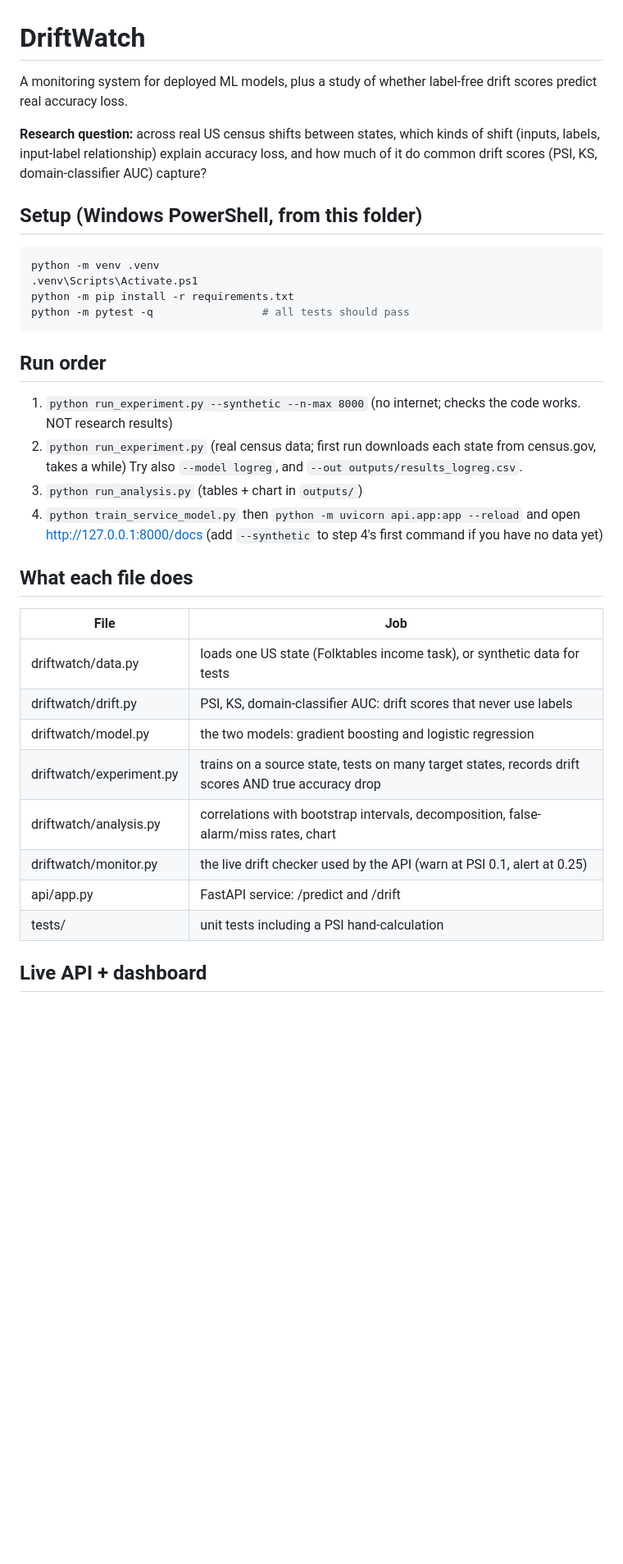
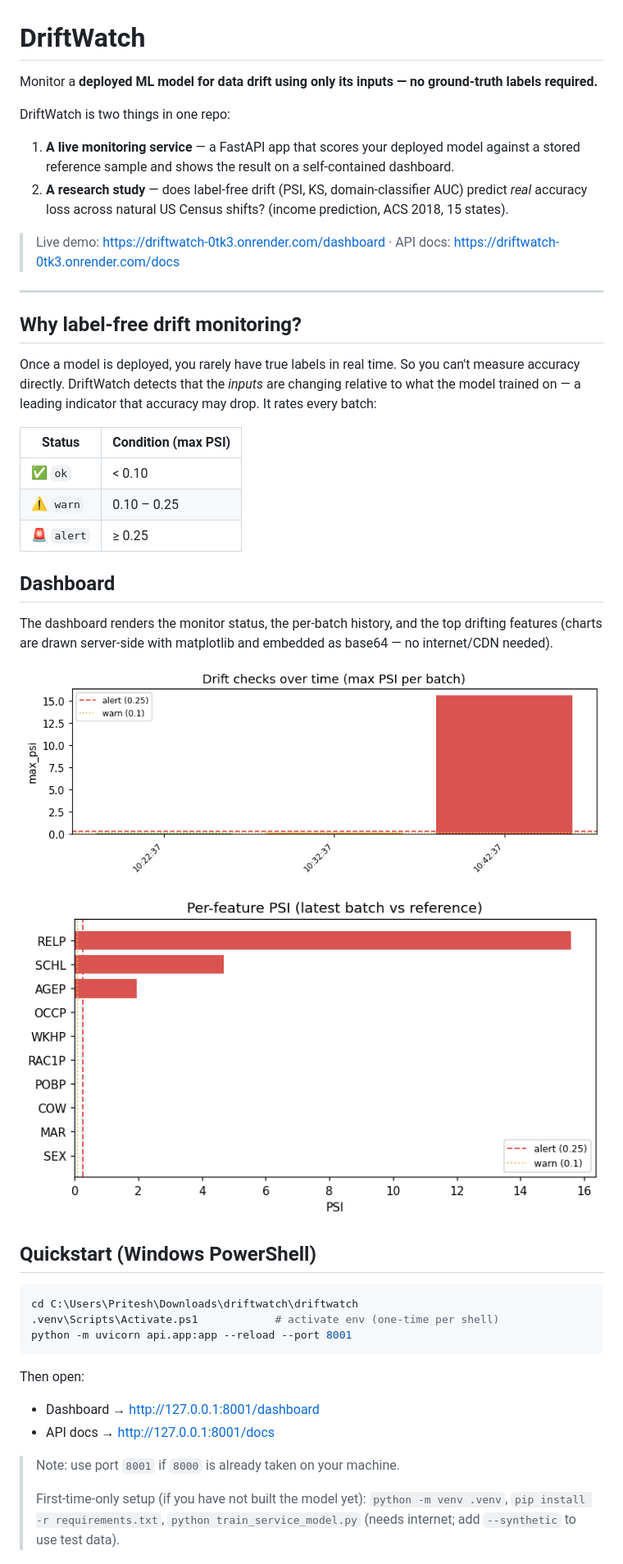
Before and after one commit to prrtsh0/DriftWatch, a Markdown page: README.md, the part around one of its changes. Shown at 82% size. Rendered like a GitHub page; pictures changed too: docs/chart_status_history.png (added), docs/chart_top_features.png (added); blank space fills up the shorter version.

Commit message:
docs: rewrite README with dashboard charts, quickstart, API reference and score explanations

````diff
--- a/README.md
+++ b/README.md
@@ -1,36 +1,55 @@
 # DriftWatch
 
-A monitoring system for deployed ML models, plus a study of whether label-free drift scores predict real accuracy loss.
+Monitor a **deployed ML model for data drift using only its inputs — no ground-truth labels required.**
 
-**Research question:** across real US census shifts between states, which kinds of shift (inputs, labels, input-label relationship) explain accuracy loss, and how much of it do common drift scores (PSI, KS, domain-classifier AUC) capture?
+DriftWatch is two things in one repo:
 
-## Setup (Windows PowerShell, from this folder)
+1. **A live monitoring service** — a FastAPI app that scores your deployed model against a stored reference sample
+   and shows the result on a self-contained dashboard.
+2. **A research study** — does label-free drift (PSI, KS, domain-classifier AUC) predict *real* accuracy loss across
+   natural US Census shifts? (income prediction, ACS 2018, 15 states).
+
+> Live demo: [https://driftwatch-0tk3.onrender.com/dashboard](https://driftwatch-0tk3.onrender.com/dashboard) ·
+> API docs: [https://driftwatch-0tk3.onrender.com/docs](https://driftwatch-0tk3.onrender.com/docs)
+
+---
+
+## Why label-free drift monitoring?
+
+Once a model is deployed, you rarely have true labels in real time. So you can't measure accuracy directly.
+DriftWatch detects that the *inputs* are changing relative to what the model trained on —
+a leading indicator that accuracy may drop. It rates every batch:
+
+| Status | Condition (max PSI) |
+|---|---|
+| ✅ `ok` | < 0.10 |
+| ⚠️ `warn` | 0.10 – 0.25 |
+| 🚨 `alert` | ≥ 0.25 |
+
+## Dashboard
+
+The dashboard renders the monitor status, the per-batch history, and the top drifting features (charts are drawn
+server-side with matplotlib and embedded as base64 — no internet/CDN needed).
+
+![Status history](docs/chart_status_history.png)
+
+![Top drifting features](docs/chart_top_features.png)
+
+## Quickstart (Windows PowerShell)
+
 ```powershell
-python -m venv .venv
-.venv\Scripts\Activate.ps1
-python -m pip install -r requirements.txt
-python -m pytest -q                 # all tests should pass
+cd C:\Users\Pritesh\Downloads\driftwatch\driftwatch
+.venv\Scripts\Activate.ps1            # activate env (one-time per shell)
+python -m uvicorn api.app:app --reload --port 8001
 ```
 
-## Run order
-1. `python run_experiment.py --synthetic --n-max 8000`   (no internet; checks the code works. NOT research results)
-2. `python run_experiment.py`   (real census data; first run downloads each state from census.gov, takes a while)
-   Try also `--model logreg`, and `--out outputs/results_logreg.csv`.
-3. `python run_analysis.py`   (tables + chart in `outputs/`)
-4. `python train_service_model.py`  then  `python -m uvicorn api.app:app --reload`  and open http://127.0.0.1:8000/docs
-   (add `--synthetic` to step 4's first command if you have no data yet)
+Then open:
 
-## What each file does
-| File | Job |
-|---|---|
-| driftwatch/data.py | loads one US state (Folktables income task), or synthetic data for tests |
-| driftwatch/drift.py | PSI, KS, domain-classifier AUC: drift scores that never use labels |
-| driftwatch/model.py | the two models: gradient boosting and logistic regression |
-| driftwatch/experiment.py | trains on a source state, tests on many target states, records drift scores AND true accuracy drop |
-| driftwatch/analysis.py | correlations with bootstrap intervals, decomposition, false-alarm/miss rates, chart |
-| driftwatch/monitor.py | the live drift checker used by the API (warn at PSI 0.1, alert at 0.25) |
-| api/app.py | FastAPI service: /predict and /drift |
-| tests/ | unit tests including a PSI hand-calculation |
+- Dashboard → http://127.0.0.1:8001/dashboard
+- API docs  → http://127.0.0.1:8001/docs
 
-## Live API + dashboard
+> Note: use port `8001` if `8000` is already taken on your machine.
+>
+> First-time-only setup (if you have not built the model yet): `python -m venv .venv`, `pip install -r requirements.txt`,
+> `python train_service_model.py` (needs internet; add `--synthetic` to use test data).
 
````
Also changed, not shown: other parts of README.md (+63 -65 lines).
